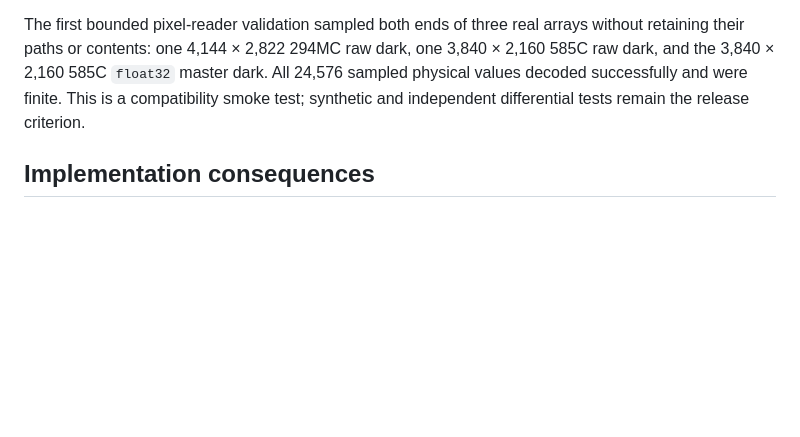
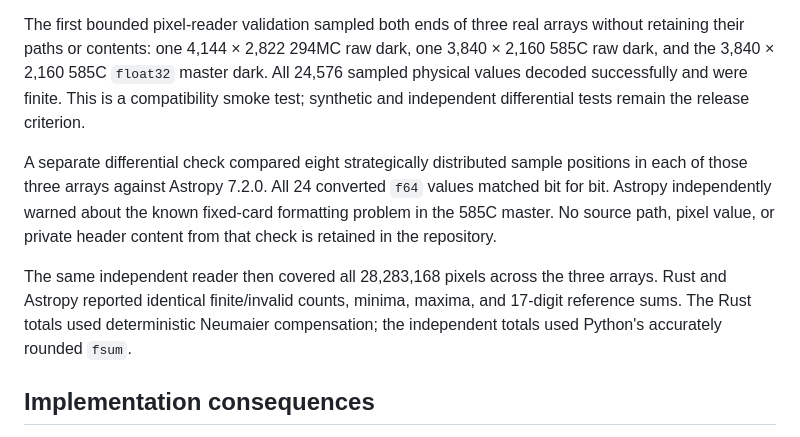
Before and after one commit to albedo83/AetherStack, a Markdown page: docs/CORPUS_INVENTORY.md, the part around the change. Drawn GitHub-style; blank space fills up the shorter version.

Commit message:
docs: record FITS differential validation

```diff
--- a/docs/CORPUS_INVENTORY.md
+++ b/docs/CORPUS_INVENTORY.md
@@ -169,6 +169,17 @@ All 24,576 sampled physical values decoded successfully and were finite. This is
 a compatibility smoke test; synthetic and independent differential tests remain
 the release criterion.
 
+A separate differential check compared eight strategically distributed sample
+positions in each of those three arrays against Astropy 7.2.0. All 24 converted
+`f64` values matched bit for bit. Astropy independently warned about the known
+fixed-card formatting problem in the 585C master. No source path, pixel value, or
+private header content from that check is retained in the repository.
+
+The same independent reader then covered all 28,283,168 pixels across the three
+arrays. Rust and Astropy reported identical finite/invalid counts, minima,
+maxima, and 17-digit reference sums. The Rust totals used deterministic Neumaier
+compensation; the independent totals used Python's accurately rounded `fsum`.
+
 ## Implementation consequences
 
 1. Apply `BSCALE` and `BZERO` before scientific computation while retaining the
```
Also changed, not shown: docs/IMPLEMENTATION_PLAN.md (+2 -1 lines).
